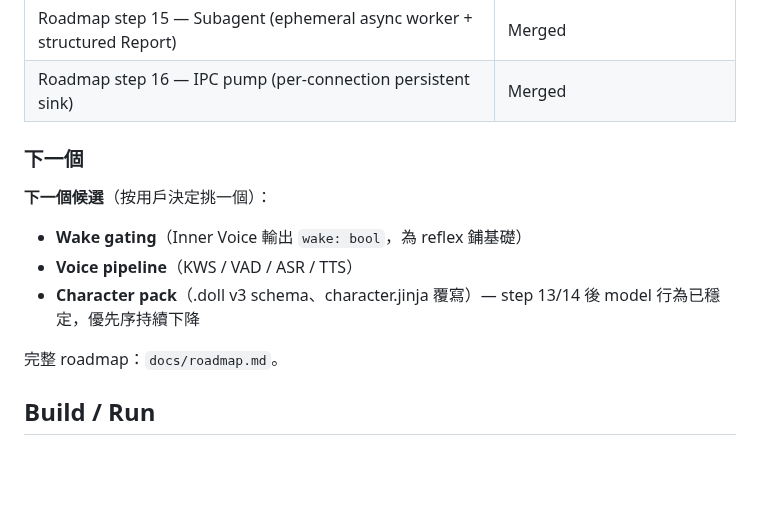
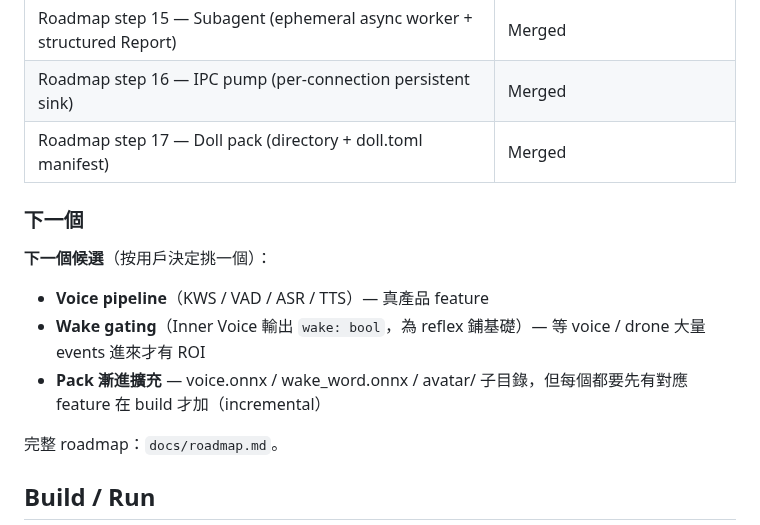
Before and after one commit to ningyos/DollOS, a Markdown page: CLAUDE.md, the part around the change. Rendered like a GitHub page; blank space fills up the shorter version.

```diff
--- a/CLAUDE.md
+++ b/CLAUDE.md
@@ -86,13 +86,14 @@ DollOS/
 | Roadmap step 14 — Episodic memory + uncapped cascade + REVIEW think field | Merged |
 | Roadmap step 15 — Subagent (ephemeral async worker + structured Report) | Merged |
 | Roadmap step 16 — IPC pump (per-connection persistent sink) | Merged |
+| Roadmap step 17 — Doll pack (directory + doll.toml manifest) | Merged |
 
 ### 下一個
 
 **下一個候選**（按用戶決定挑一個）：
-- **Wake gating**（Inner Voice 輸出 `wake: bool`，為 reflex 鋪基礎）
-- **Voice pipeline**（KWS / VAD / ASR / TTS）
-- **Character pack**（.doll v3 schema、character.jinja 覆寫）— step 13/14 後 model 行為已穩定，優先序持續下降
+- **Voice pipeline**（KWS / VAD / ASR / TTS）— 真產品 feature
+- **Wake gating**（Inner Voice 輸出 `wake: bool`，為 reflex 鋪基礎）— 等 voice / drone 大量 events 進來才有 ROI
+- **Pack 漸進擴充** — voice.onnx / wake_word.onnx / avatar/ 子目錄，但每個都要先有對應 feature 在 build 才加（incremental）
 
 完整 roadmap：`docs/roadmap.md`。
 
```
Also changed, not shown: docs/roadmap.md (+22 -0 lines).
